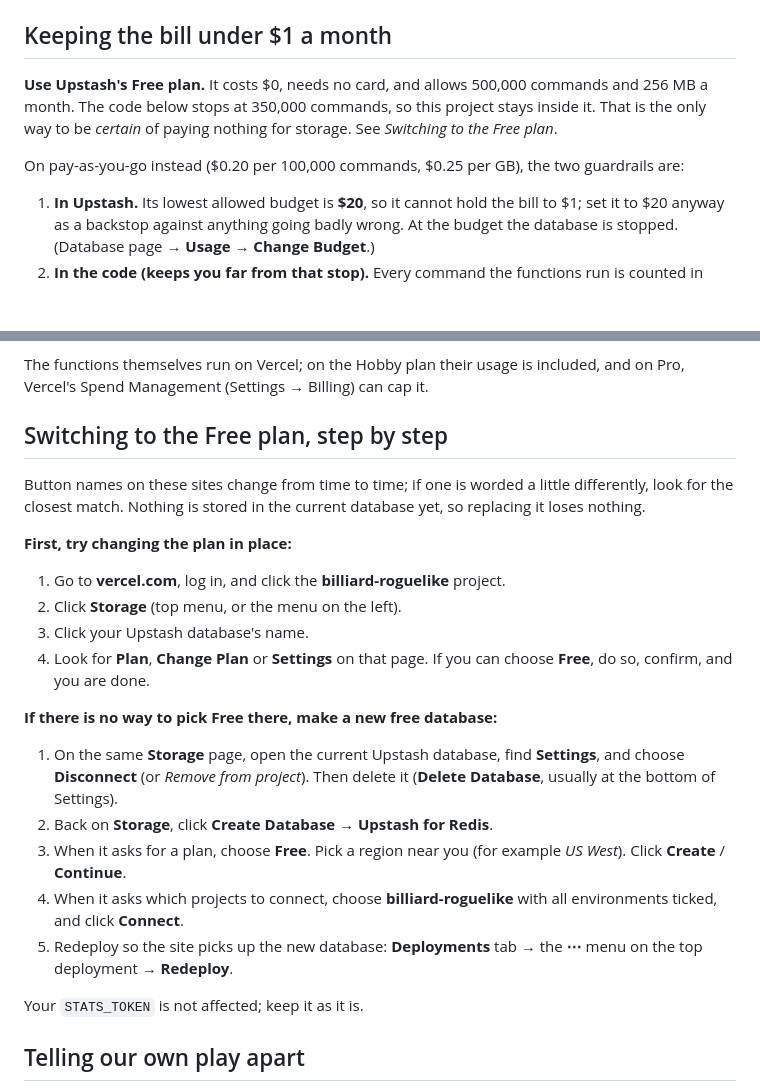
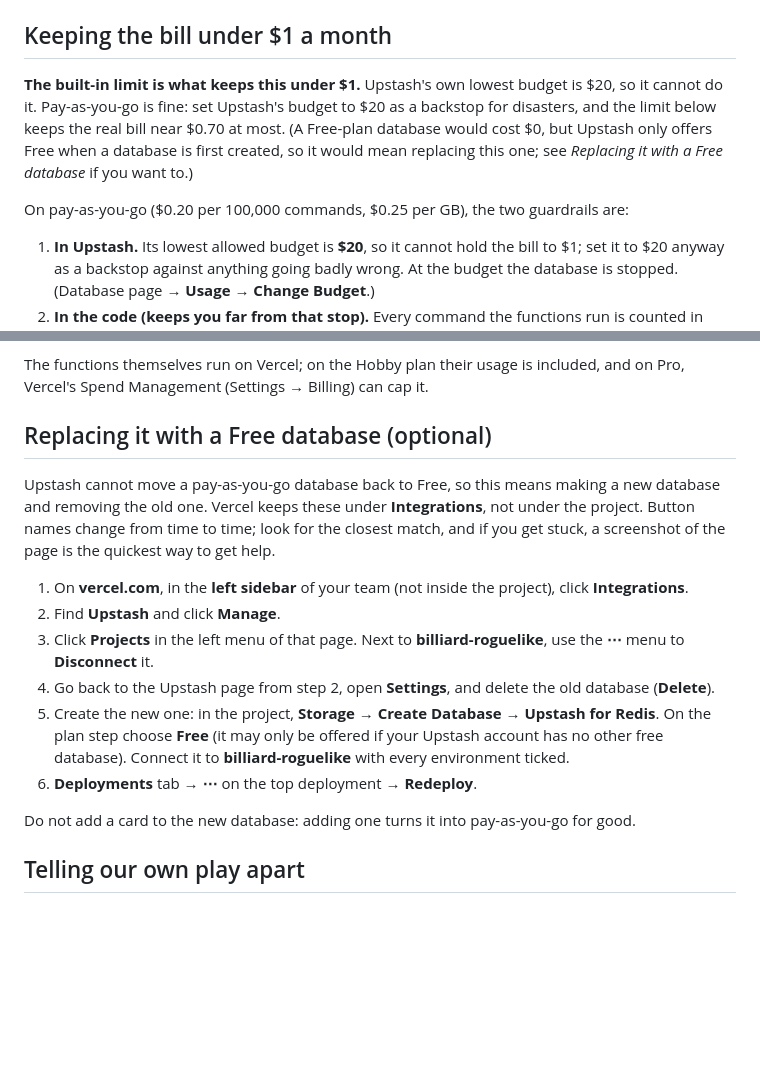
Before and after one commit to onlinestuff4me-sketch/billiard-roguelike, a Markdown page: docs/ANALYTICS.md, 2 parts joined by grey strips. GitHub-like rendering; blank space fills up the shorter version.

Commit message:
Analytics docs: correct the Upstash steps (Integrations, not Storage; Free only for new databases)
Upstash's lowest budget is $20 and a pay-as-you-go database cannot go back
to Free, so the guide now leads with the built-in limit plus a $20
backstop, and makes replacing the database with a Free one optional, with
the click-path through Integrations > Upstash > Manage.

Co-Authored-By: Claude <noreply@anthropic.com>

```diff
--- a/docs/ANALYTICS.md
+++ b/docs/ANALYTICS.md
@@ -38,12 +38,14 @@ stats off in Settings deletes the backlog.
 
 ## Keeping the bill under $1 a month
 
-**Use Upstash's Free plan.** It costs $0, needs no card, and allows
-500,000 commands and 256 MB a month. The code below stops at 350,000
-commands, so this project stays inside it. That is the only way to be
-*certain* of paying nothing for storage. See *Switching to the Free plan*.
+**The built-in limit is what keeps this under $1.** Upstash's own lowest
+budget is $20, so it cannot do it. Pay-as-you-go is fine: set Upstash's
+budget to $20 as a backstop for disasters, and the limit below keeps the
+real bill near $0.70 at most. (A Free-plan database would cost $0, but
+Upstash only offers Free when a database is first created, so it would mean
+replacing this one; see *Replacing it with a Free database* if you want to.)
 
-On pay-as-you-go instead ($0.20 per 100,000 commands, $0.25 per GB), the two
+On pay-as-you-go ($0.20 per 100,000 commands, $0.25 per GB), the two
 guardrails are:
 
 1. **In Upstash.** Its lowest allowed budget is **$20**, so it cannot hold
@@ -73,34 +75,29 @@ month runs out, nothing is lost for players who come back within 30 days.
 The functions themselves run on Vercel; on the Hobby plan their usage is
 included, and on Pro, Vercel's Spend Management (Settings → Billing) can cap it.
 
-## Switching to the Free plan, step by step
+## Replacing it with a Free database (optional)
 
-Button names on these sites change from time to time; if one is worded a
-little differently, look for the closest match. Nothing is stored in the
-current database yet, so replacing it loses nothing.
+Upstash cannot move a pay-as-you-go database back to Free, so this means
+making a new database and removing the old one. Vercel keeps these under
+**Integrations**, not under the project. Button names change from time to
+time; look for the closest match, and if you get stuck, a screenshot of the
+page is the quickest way to get help.
 
-**First, try changing the plan in place:**
+1. On **vercel.com**, in the **left sidebar** of your team (not inside the
+   project), click **Integrations**.
+2. Find **Upstash** and click **Manage**.
+3. Click **Projects** in the left menu of that page. Next to
+   **billiard-roguelike**, use the **⋯** menu to **Disconnect** it.
+4. Go back to the Upstash page from step 2, open **Settings**, and delete the
+   old database (**Delete**).
+5. Create the new one: in the project, **Storage** → **Create Database** →
+   **Upstash for Redis**. On the plan step choose **Free** (it may only be
+   offered if your Upstash account has no other free database). Connect it to
+   **billiard-roguelike** with every environment ticked.
+6. **Deployments** tab → **⋯** on the top deployment → **Redeploy**.
 
-1. Go to **vercel.com**, log in, and click the **billiard-roguelike** project.
-2. Click **Storage** (top menu, or the menu on the left).
-3. Click your Upstash database's name.
-4. Look for **Plan**, **Change Plan** or **Settings** on that page. If you
-   can choose **Free**, do so, confirm, and you are done.
-
-**If there is no way to pick Free there, make a new free database:**
-
-1. On the same **Storage** page, open the current Upstash database, find
-   **Settings**, and choose **Disconnect** (or *Remove from project*). Then
-   delete it (**Delete Database**, usually at the bottom of Settings).
-2. Back on **Storage**, click **Create Database** → **Upstash for Redis**.
-3. When it asks for a plan, choose **Free**. Pick a region near you (for
-   example *US West*). Click **Create** / **Continue**.
-4. When it asks which projects to connect, choose **billiard-roguelike**
-   with all environments ticked, and click **Connect**.
-5. Redeploy so the site picks up the new database: **Deployments** tab →
-   the **⋯** menu on the top deployment → **Redeploy**.
-
-Your `STATS_TOKEN` is not affected; keep it as it is.
+Do not add a card to the new database: adding one turns it into
+pay-as-you-go for good.
 
 ## Telling our own play apart
 
```
